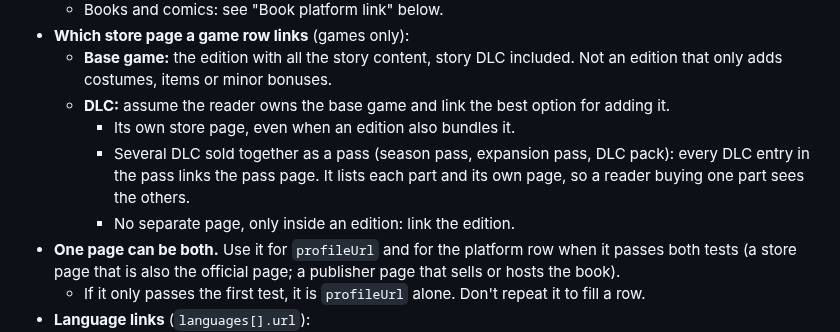
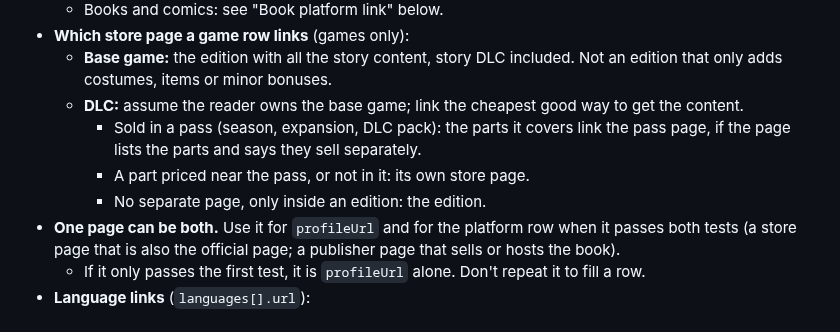
Before and after one commit to vertex-order/kit, a Markdown page: docs/data.md, the part around the change. Rendered like a GitHub page.

Commit message:
docs: DLC rows link the pass when it lists the parts, the part when it is priced near the pass

```diff
--- a/docs/data.md
+++ b/docs/data.md
@@ -354,14 +354,13 @@ Applies to `Mainline`, `Essential`, `Optional`, `Spin-off`, `Tie-in`,
   - **Base game:** the edition with all the story content, story DLC
     included. Not an edition that only adds costumes, items or minor
     bonuses.
-  - **DLC:** assume the reader owns the base game and link the best
-    option for adding it.
-    - Its own store page, even when an edition also bundles it.
-    - Several DLC sold together as a pass (season pass, expansion pass,
-      DLC pack): every DLC entry in the pass links the pass page. It
-      lists each part and its own page, so a reader buying one part
-      sees the others.
-    - No separate page, only inside an edition: link the edition.
+  - **DLC:** assume the reader owns the base game; link the cheapest
+    good way to get the content.
+    - Sold in a pass (season, expansion, DLC pack): the parts it
+      covers link the pass page, if the page lists the parts and says
+      they sell separately.
+    - A part priced near the pass, or not in it: its own store page.
+    - No separate page, only inside an edition: the edition.
 - **One page can be both.** Use it for `profileUrl` and for the platform
   row when it passes both tests (a store page that is also the official
   page; a publisher page that sells or hosts the book).
```
